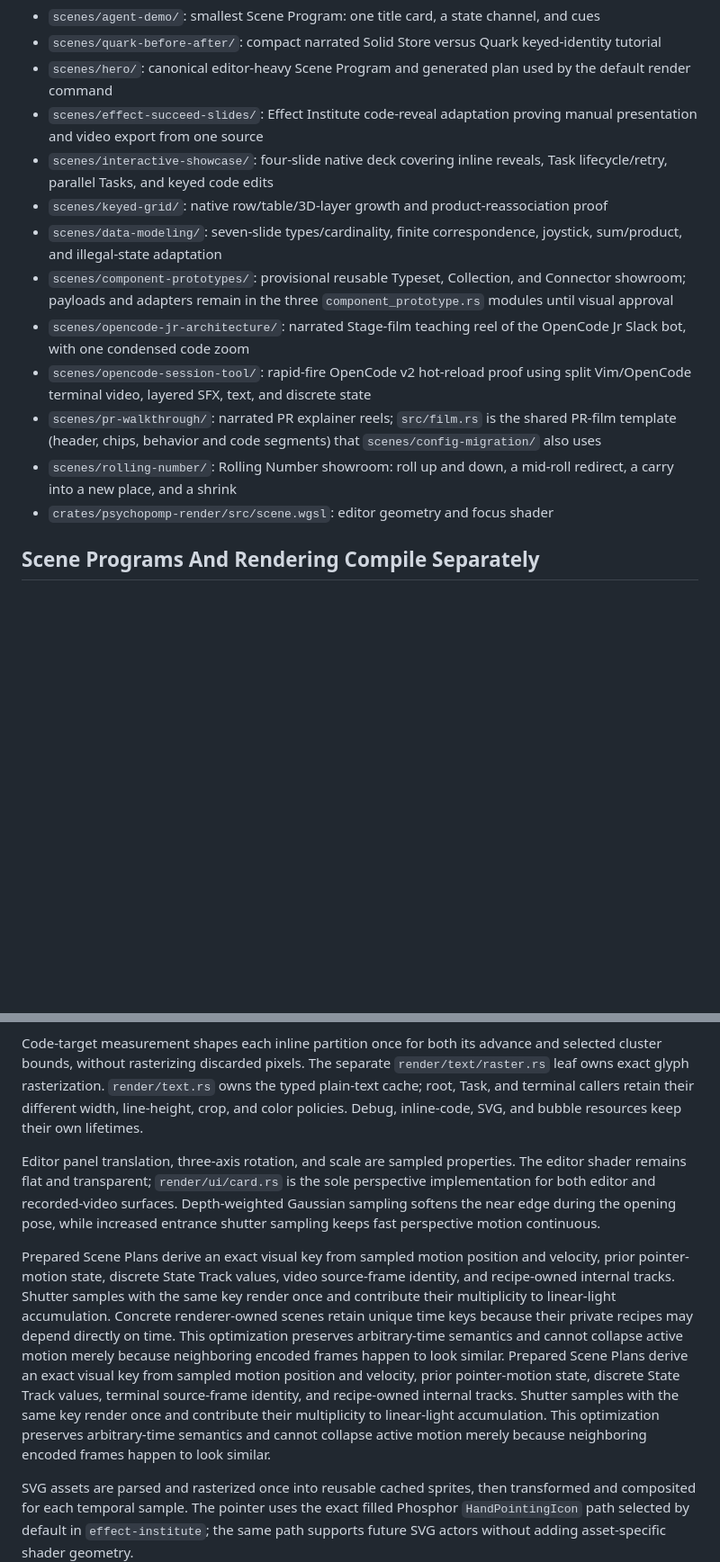
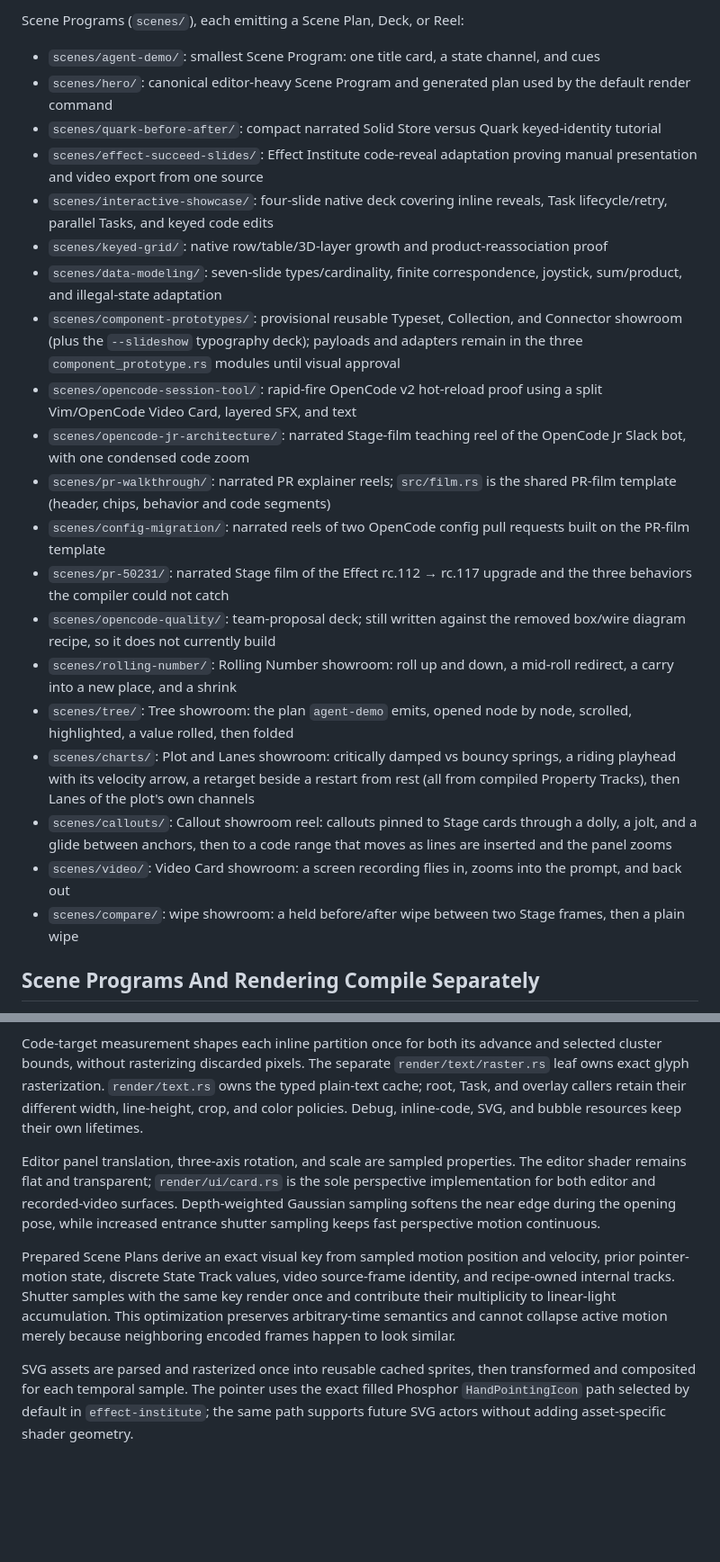
Before and after one commit to 96Ems/psychopomp, a Markdown page: ARCHITECTURE.md, 2 parts joined by grey strips. Shown at 90% size. Drawn GitHub-style; blank space fills up the shorter version.

Commit message:
docs: reconcile docs after the cuts and new components

```diff
--- a/ARCHITECTURE.md
+++ b/ARCHITECTURE.md
@@ -79,16 +110,25 @@ Video export and native interactive presentation share Scene Plan preparation, s
+Scene Programs (`scenes/`), each emitting a Scene Plan, Deck, or Reel:
+
 - `scenes/agent-demo/`: smallest Scene Program: one title card, a state channel, and cues
+- `scenes/hero/`: canonical editor-heavy Scene Program and generated plan used by the default render command
 - `scenes/quark-before-after/`: compact narrated Solid Store versus Quark keyed-identity tutorial
-- `scenes/hero/`: canonical editor-heavy Scene Program and generated plan used by the default render command
 - `scenes/effect-succeed-slides/`: Effect Institute code-reveal adaptation proving manual presentation and video export from one source
 - `scenes/interactive-showcase/`: four-slide native deck covering inline reveals, Task lifecycle/retry, parallel Tasks, and keyed code edits
 - `scenes/keyed-grid/`: native row/table/3D-layer growth and product-reassociation proof
 - `scenes/data-modeling/`: seven-slide types/cardinality, finite correspondence, joystick, sum/product, and illegal-state adaptation
-- `scenes/component-prototypes/`: provisional reusable Typeset, Collection, and Connector showroom; payloads and adapters remain in the three `component_prototype.rs` modules until visual approval
+- `scenes/component-prototypes/`: provisional reusable Typeset, Collection, and Connector showroom (plus the `--slideshow` typography deck); payloads and adapters remain in the three `component_prototype.rs` modules until visual approval
+- `scenes/opencode-session-tool/`: rapid-fire OpenCode v2 hot-reload proof using a split Vim/OpenCode Video Card, layered SFX, and text
 - `scenes/opencode-jr-architecture/`: narrated Stage-film teaching reel of the OpenCode Jr Slack bot, with one condensed code zoom
-- `scenes/opencode-session-tool/`: rapid-fire OpenCode v2 hot-reload proof using split Vim/OpenCode terminal video, layered SFX, text, and discrete state
-- `scenes/pr-walkthrough/`: narrated PR explainer reels; `src/film.rs` is the shared PR-film template (header, chips, behavior and code segments) that `scenes/config-migration/` also uses
+- `scenes/pr-walkthrough/`: narrated PR explainer reels; `src/film.rs` is the shared PR-film template (header, chips, behavior and code segments)
+- `scenes/config-migration/`: narrated reels of two OpenCode config pull requests built on the PR-film template
+- `scenes/pr-50231/`: narrated Stage film of the Effect rc.112 → rc.117 upgrade and the three behaviors the compiler could not catch
+- `scenes/opencode-quality/`: team-proposal deck; still written against the removed box/wire diagram recipe, so it does not currently build
 - `scenes/rolling-number/`: Rolling Number showroom: roll up and down, a mid-roll redirect, a carry into a new place, and a shrink
-- `crates/psychopomp-render/src/scene.wgsl`: editor geometry and focus shader
+- `scenes/tree/`: Tree showroom: the plan `agent-demo` emits, opened node by node, scrolled, highlighted, a value rolled, then folded
+- `scenes/charts/`: Plot and Lanes showroom: critically damped vs bouncy springs, a riding playhead with its velocity arrow, a retarget beside a restart from rest (all from compiled Property Tracks), then Lanes of the plot's own channels
+- `scenes/callouts/`: Callout showroom reel: callouts pinned to Stage cards through a dolly, a jolt, and a glide between anchors, then to a code range that moves as lines are inserted and the panel zooms
+- `scenes/video/`: Video Card showroom: a screen recording flies in, zooms into the prompt, and back out
+- `scenes/compare/`: wipe showroom: a held before/after wipe between two Stage frames, then a plain wipe
 
 ## Scene Programs And Rendering Compile Separately
 
@@ -372,13 +410,12 @@ The Adapter also resolves semantic token targets from `cosmic-text` glyph cluste
 Code-target measurement shapes each inline partition once for both its advance
 and selected cluster bounds, without rasterizing discarded pixels. The separate
 `render/text/raster.rs` leaf owns exact glyph rasterization. `render/text.rs` owns
-the typed plain-text cache; root, Task, and terminal callers retain their different width, line-height, crop, and color
+the typed plain-text cache; root, Task, and overlay callers retain their different width, line-height, crop, and color
 policies. Debug, inline-code, SVG, and bubble resources keep their own lifetimes.
 
 Editor panel translation, three-axis rotation, and scale are sampled properties. The editor shader remains flat and transparent; `render/ui/card.rs` is the sole perspective implementation for both editor and recorded-video surfaces. Depth-weighted Gaussian sampling softens the near edge during the opening pose, while increased entrance shutter sampling keeps fast perspective motion continuous.
 
-Prepared Scene Plans derive an exact visual key from sampled motion position and velocity, prior pointer-motion state, discrete State Track values, video source-frame identity, and recipe-owned internal tracks. Shutter samples with the same key render once and contribute their multiplicity to linear-light accumulation. Concrete renderer-owned scenes retain unique time keys because their private recipes may depend directly on time. This optimization preserves arbitrary-time semantics and cannot collapse active motion merely because neighboring encoded frames happen to look similar.
-Prepared Scene Plans derive an exact visual key from sampled motion position and velocity, prior pointer-motion state, discrete State Track values, terminal source-frame identity, and recipe-owned internal tracks. Shutter samples with the same key render once and contribute their multiplicity to linear-light accumulation. This optimization preserves arbitrary-time semantics and cannot collapse active motion merely because neighboring encoded frames happen to look similar.
+Prepared Scene Plans derive an exact visual key from sampled motion position and velocity, prior pointer-motion state, discrete State Track values, video source-frame identity, and recipe-owned internal tracks. Shutter samples with the same key render once and contribute their multiplicity to linear-light accumulation. This optimization preserves arbitrary-time semantics and cannot collapse active motion merely because neighboring encoded frames happen to look similar.
 
 SVG assets are parsed and rasterized once into reusable cached sprites, then transformed and composited for each temporal sample. The pointer uses the exact filled Phosphor `HandPointingIcon` path selected by default in `effect-institute`; the same path supports future SVG actors without adding asset-specific shader geometry.
 
```
Also changed, not shown: other parts of ARCHITECTURE.md (+69 -42 lines), CONTEXT.md (+2 -2 lines), SCENE_PLANS.md (+45 -28 lines).
